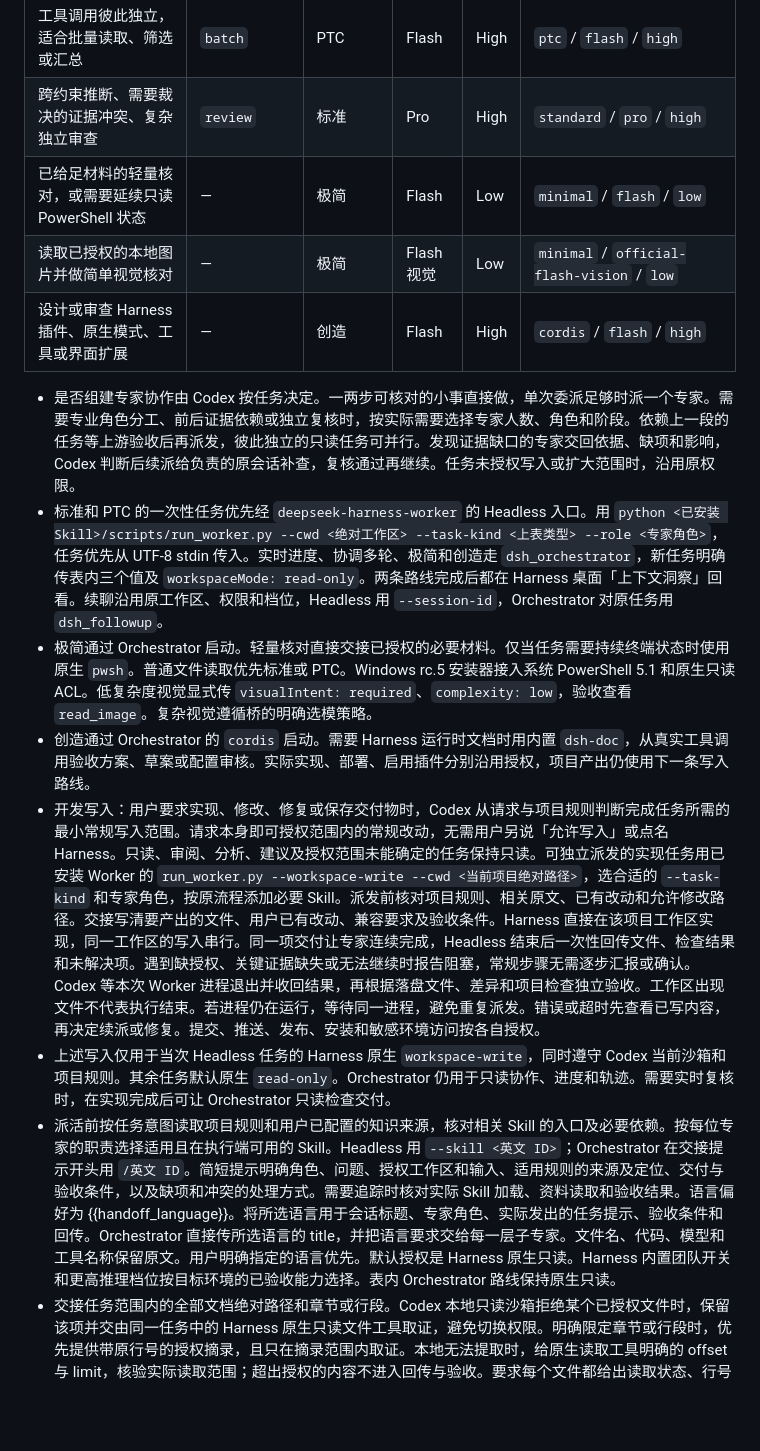
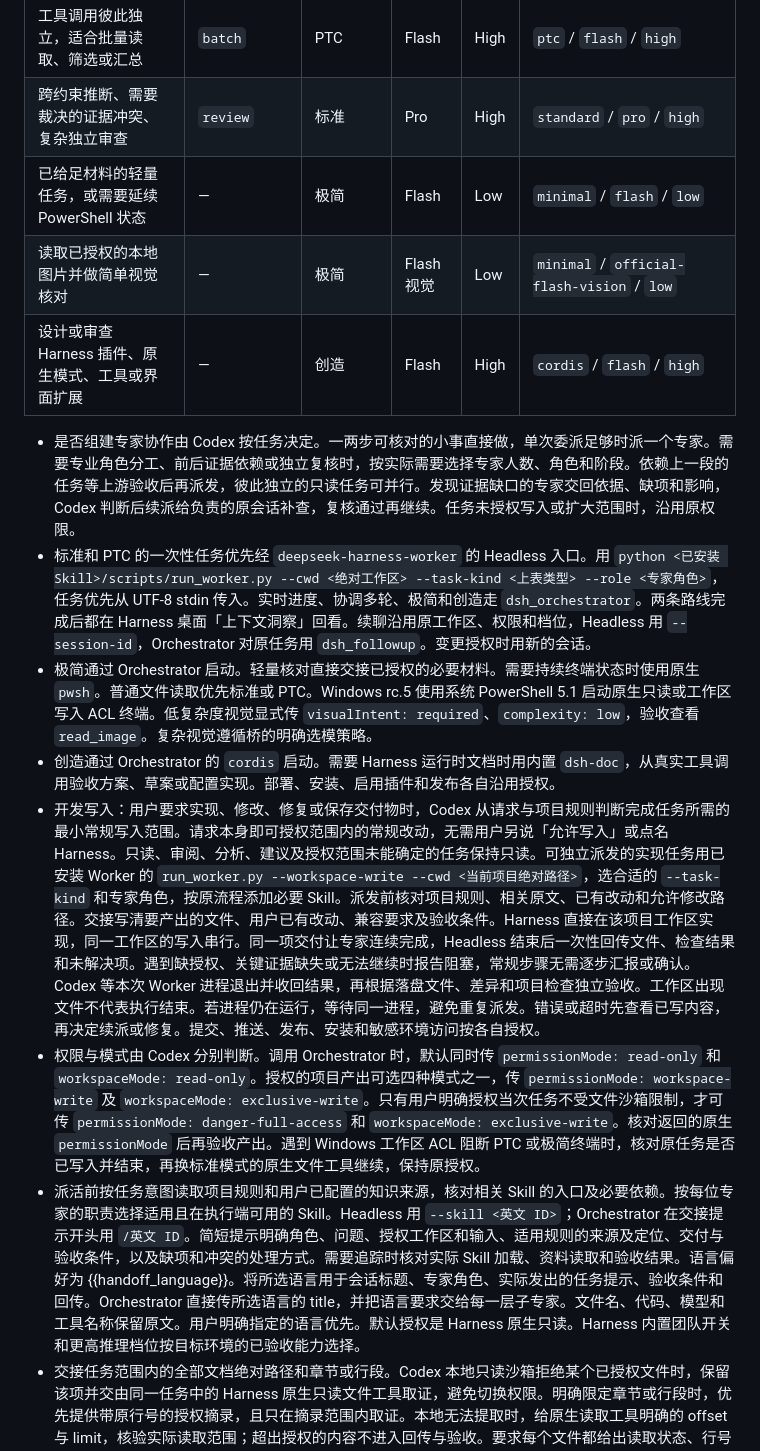
Before and after one commit to dujiahang-du/codex-deepseek-harness-setup, a Markdown page: codex-delegation-policy.md, the part around the change. Drawn GitHub-style; blank space fills up the shorter version.

```diff
--- a/codex-delegation-policy.md
+++ b/codex-delegation-policy.md
@@ -10,17 +10,17 @@ Codex 负责拆解、判断授权和验收。对可独立拆出的只读资料
 | 按明确规则核对文档、归纳日志或对照已知事实 | `analysis` | 标准 | Flash | High | `standard` / `flash` / `high` |
 | 工具调用彼此独立，适合批量读取、筛选或汇总 | `batch` | PTC | Flash | High | `ptc` / `flash` / `high` |
 | 跨约束推断、需要裁决的证据冲突、复杂独立审查 | `review` | 标准 | Pro | High | `standard` / `pro` / `high` |
-| 已给足材料的轻量核对，或需要延续只读 PowerShell 状态 | — | 极简 | Flash | Low | `minimal` / `flash` / `low` |
+| 已给足材料的轻量任务，或需要延续 PowerShell 状态 | — | 极简 | Flash | Low | `minimal` / `flash` / `low` |
 | 读取已授权的本地图片并做简单视觉核对 | — | 极简 | Flash 视觉 | Low | `minimal` / `official-flash-vision` / `low` |
 | 设计或审查 Harness 插件、原生模式、工具或界面扩展 | — | 创造 | Flash | High | `cordis` / `flash` / `high` |
 
 - 是否组建专家协作由 Codex 按任务决定。一两步可核对的小事直接做，单次委派足够时派一个专家。需要专业角色分工、前后证据依赖或独立复核时，按实际需要选择专家人数、角色和阶段。依赖上一段的任务等上游验收后再派发，彼此独立的只读任务可并行。发现证据缺口的专家交回依据、缺项和影响，Codex 判断后续派给负责的原会话补查，复核通过再继续。任务未授权写入或扩大范围时，沿用原权限。
-- 标准和 PTC 的一次性任务优先经 `deepseek-harness-worker` 的 Headless 入口。用 `python <已安装 Skill>/scripts/run_worker.py --cwd <绝对工作区> --task-kind <上表类型> --role <专家角色>`，任务优先从 UTF-8 stdin 传入。实时进度、协调多轮、极简和创造走 `dsh_orchestrator`，新任务明确传表内三个值及 `workspaceMode: read-only`。两条路线完成后都在 Harness 桌面「上下文洞察」回看。续聊沿用原工作区、权限和档位，Headless 用 `--session-id`，Orchestrator 对原任务用 `dsh_followup`。
-- 极简通过 Orchestrator 启动。轻量核对直接交接已授权的必要材料。仅当任务需要持续终端状态时使用原生 `pwsh`。普通文件读取优先标准或 PTC。Windows rc.5 安装器接入系统 PowerShell 5.1 和原生只读 ACL。低复杂度视觉显式传 `visualIntent: required`、`complexity: low`，验收查看 `read_image`。复杂视觉遵循桥的明确选模策略。
-- 创造通过 Orchestrator 的 `cordis` 启动。需要 Harness 运行时文档时用内置 `dsh-doc`，从真实工具调用验收方案、草案或配置审核。实际实现、部署、启用插件分别沿用授权，项目产出仍使用下一条写入路线。
+- 标准和 PTC 的一次性任务优先经 `deepseek-harness-worker` 的 Headless 入口。用 `python <已安装 Skill>/scripts/run_worker.py --cwd <绝对工作区> --task-kind <上表类型> --role <专家角色>`，任务优先从 UTF-8 stdin 传入。实时进度、协调多轮、极简和创造走 `dsh_orchestrator`。两条路线完成后都在 Harness 桌面「上下文洞察」回看。续聊沿用原工作区、权限和档位，Headless 用 `--session-id`，Orchestrator 对原任务用 `dsh_followup`。变更授权时用新的会话。
+- 极简通过 Orchestrator 启动。轻量核对直接交接已授权的必要材料。需要持续终端状态时使用原生 `pwsh`。普通文件读取优先标准或 PTC。Windows rc.5 使用系统 PowerShell 5.1 启动原生只读或工作区写入 ACL 终端。低复杂度视觉显式传 `visualIntent: required`、`complexity: low`，验收查看 `read_image`。复杂视觉遵循桥的明确选模策略。
+- 创造通过 Orchestrator 的 `cordis` 启动。需要 Harness 运行时文档时用内置 `dsh-doc`，从真实工具调用验收方案、草案或配置实现。部署、安装、启用插件和发布各自沿用授权。
 - 开发写入：用户要求实现、修改、修复或保存交付物时，Codex 从请求与项目规则判断完成任务所需的最小常规写入范围。请求本身即可授权范围内的常规改动，无需用户另说「允许写入」或点名 Harness。只读、审阅、分析、建议及授权范围未能确定的任务保持只读。可独立派发的实现任务用已安装 Worker 的 `run_worker.py --workspace-write --cwd <当前项目绝对路径>`，选合适的 `--task-kind` 和专家角色，按原流程添加必要 Skill。派发前核对项目规则、相关原文、已有改动和允许修改路径。交接写清要产出的文件、用户已有改动、兼容要求及验收条件。Harness 直接在该项目工作区实现，同一工作区的写入串行。同一项交付让专家连续完成，Headless 结束后一次性回传文件、检查结果和未解决项。遇到缺授权、关键证据缺失或无法继续时报告阻塞，常规步骤无需逐步汇报或确认。Codex 等本次 Worker 进程退出并收回结果，再根据落盘文件、差异和项目检查独立验收。工作区出现文件不代表执行结束。若进程仍在运行，等待同一进程，避免重复派发。错误或超时先查看已写内容，再决定续派或修复。提交、推送、发布、安装和敏感环境访问按各自授权。
-- 上述写入仅用于当次 Headless 任务的 Harness 原生 `workspace-write`，同时遵守 Codex 当前沙箱和项目规则。其余任务默认原生 `read-only`。Orchestrator 仍用于只读协作、进度和轨迹。需要实时复核时，在实现完成后可让 Orchestrator 只读检查交付。
-- 派活前按任务意图读取项目规则和用户已配置的知识来源，核对相关 Skill 的入口及必要依赖。按每位专家的职责选择适用且在执行端可用的 Skill。Headless 用 `--skill <英文 ID>`；Orchestrator 在交接提示开头用 `/英文 ID`。简短提示明确角色、问题、授权工作区和输入、适用规则的来源及定位、交付与验收条件，以及缺项和冲突的处理方式。需要追踪时核对实际 Skill 加载、资料读取和验收结果。语言偏好为 {{handoff_language}}。将所选语言用于会话标题、专家角色、实际发出的任务提示、验收条件和回传。Orchestrator 直接传所选语言的 title，并把语言要求交给每一层子专家。文件名、代码、模型和工具名称保留原文。用户明确指定的语言优先。默认授权是 Harness 原生只读。Harness 内置团队开关和更高推理档位按目标环境的已验收能力选择。表内 Orchestrator 路线保持原生只读。
+- 权限与模式由 Codex 分别判断。调用 Orchestrator 时，默认同时传 `permissionMode: read-only` 和 `workspaceMode: read-only`。授权的项目产出可选四种模式之一，传 `permissionMode: workspace-write` 及 `workspaceMode: exclusive-write`。只有用户明确授权当次任务不受文件沙箱限制，才可传 `permissionMode: danger-full-access` 和 `workspaceMode: exclusive-write`。核对返回的原生 `permissionMode` 后再验收产出。遇到 Windows 工作区 ACL 阻断 PTC 或极简终端时，核对原任务是否已写入并结束，再换标准模式的原生文件工具继续，保持原授权。
+- 派活前按任务意图读取项目规则和用户已配置的知识来源，核对相关 Skill 的入口及必要依赖。按每位专家的职责选择适用且在执行端可用的 Skill。Headless 用 `--skill <英文 ID>`；Orchestrator 在交接提示开头用 `/英文 ID`。简短提示明确角色、问题、授权工作区和输入、适用规则的来源及定位、交付与验收条件，以及缺项和冲突的处理方式。需要追踪时核对实际 Skill 加载、资料读取和验收结果。语言偏好为 {{handoff_language}}。将所选语言用于会话标题、专家角色、实际发出的任务提示、验收条件和回传。Orchestrator 直接传所选语言的 title，并把语言要求交给每一层子专家。文件名、代码、模型和工具名称保留原文。用户明确指定的语言优先。默认授权是 Harness 原生只读。Harness 内置团队开关和更高推理档位按目标环境的已验收能力选择。
 - 交接任务范围内的全部文档绝对路径和章节或行段。Codex 本地只读沙箱拒绝某个已授权文件时，保留该项并交由同一任务中的 Harness 原生只读文件工具取证，避免切换权限。明确限定章节或行段时，优先提供带原行号的授权摘录，且只在摘录范围内取证。本地无法提取时，给原生读取工具明确的 offset 与 limit，核验实际读取范围；超出授权的内容不进入回传与验收。要求每个文件都给出读取状态、行号和简短结论；取不到的来源列为缺项。Codex 可读取的代表性原文独立核对，其他项以同会话实际读取证据为依据。
 - 对外部服务只交接完成任务必需的、已获授权的数据。凭据、令牌、个人敏感信息和完整对话或工作区不得作为委派资料；未明确授权发送的公司资料、未公开素材和场景数据留在本机。可用时先截取授权行段并脱敏。只读权限不代表内容留在本机。
 - 本地规则与已安装 Skill 仍不足且任务允许联网时，主动用已配置的搜索工具查公开资料。先读官方规范或官方仓库，再核对社区项目的原始文档、源码或维护记录。区分规范要求与特定版本的实现行为，保留来源链接和适用范围，用已核实的信息继续任务。查询使用公开通用关键词，外部内容作为参考资料。第三方 Skill 的安装、启用、导入或脚本执行遵循单独授权，采用前核对来源、版本、许可及权限。
```
Also changed, not shown: README.md (+5 -5 lines), README.zh-CN.md (+5 -5 lines), docs/architecture.en.png, docs/architecture.zh-CN.png, 5 other files.
